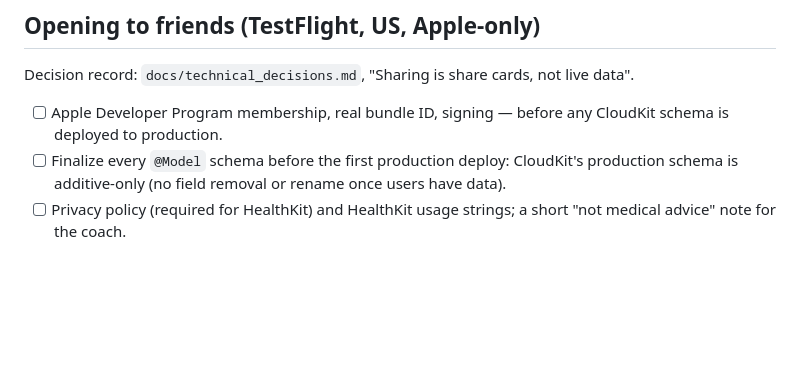
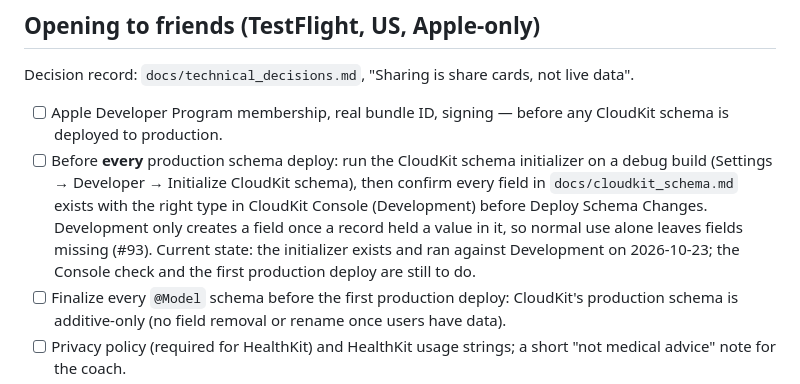
Before and after one commit to jnnabugwu/steady, a Markdown page: docs/BUILD_CHECKLIST.md, the part around the change. Rendered like a GitHub page; blank space fills up the shorter version.

```diff
--- a/docs/BUILD_CHECKLIST.md
+++ b/docs/BUILD_CHECKLIST.md
@@ -251,6 +251,13 @@ Decision record: `docs/technical_decisions.md`, "Sharing is share cards, not liv
 
 - [ ] Apple Developer Program membership, real bundle ID, signing — before any CloudKit
       schema is deployed to production.
+- [ ] Before **every** production schema deploy: run the CloudKit schema initializer on a
+      debug build (Settings → Developer → Initialize CloudKit schema), then confirm every
+      field in `docs/cloudkit_schema.md` exists with the right type in CloudKit Console
+      (Development) before Deploy Schema Changes. Development only creates a field once a
+      record held a value in it, so normal use alone leaves fields missing (#93). Current
+      state: the initializer exists and ran against Development on 2026-10-23; the Console
+      check and the first production deploy are still to do.
 - [ ] Finalize every `@Model` schema before the first production deploy: CloudKit's
       production schema is additive-only (no field removal or rename once users have data).
 - [ ] Privacy policy (required for HealthKit) and HealthKit usage strings; a short
```
Also changed, not shown: docs/cloudkit_schema.md (added, +82 -0 lines).
